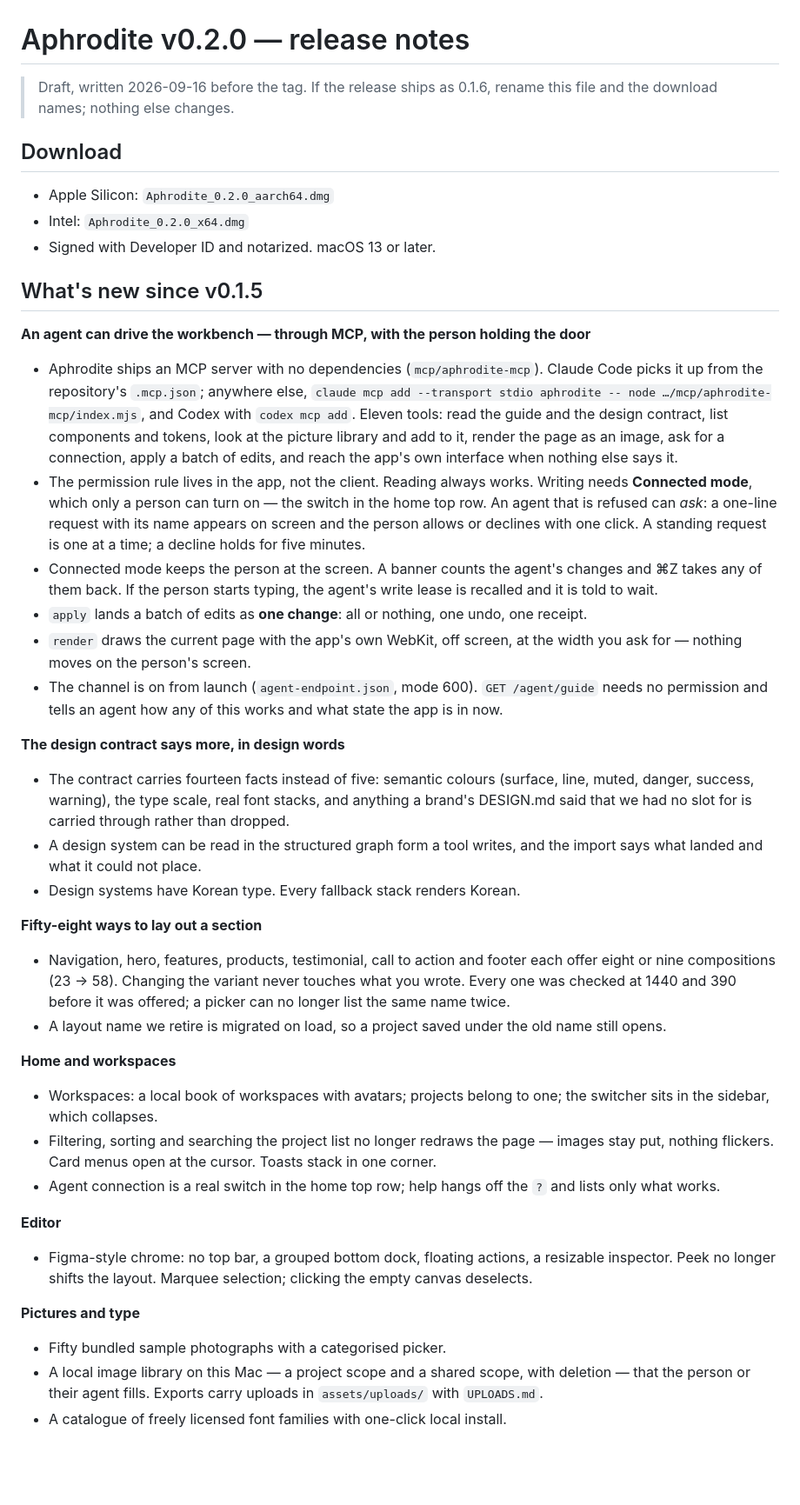
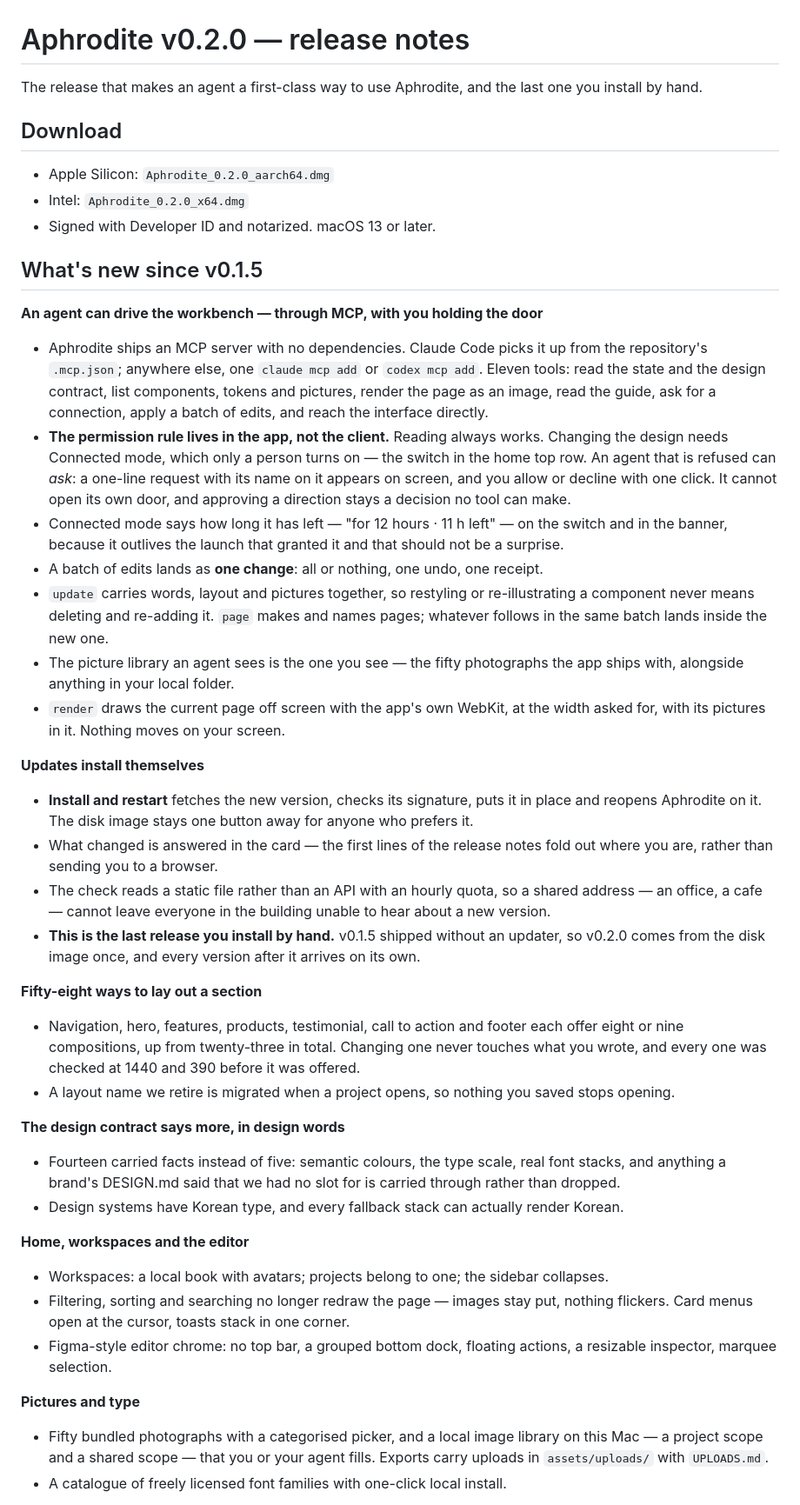
Before and after one commit to kwakseongjae/aphrodite-mela, a Markdown page: docs/RELEASE-NOTES-v0.2.0.md, the part around one of its changes. Shown at 87% size. Drawn GitHub-style; blank space fills up the shorter version.

Commit message:
Release notes for v0.2.0, written from what actually landed
The draft was written this morning and stopped at the MCP server. Since
then the day added an updater that installs itself, an update card rebuilt
after the owner called the old one ugly, four gaps in the tool surface that
evaluation run 4 found by using it, and a window that could not be closed.

Co-Authored-By: Claude Opus 5 (1M context) <noreply@anthropic.com>
Claude-Session: https://claude.ai/code/session_01MjtyEDy66NCw2sgH3Q2t4W

```diff
--- a/docs/RELEASE-NOTES-v0.2.0.md
+++ b/docs/RELEASE-NOTES-v0.2.0.md
@@ -1,6 +1,7 @@
 # Aphrodite v0.2.0 — release notes
 
-> Draft, written 2026-09-16 before the tag. If the release ships as 0.1.6, rename this file and the download names; nothing else changes.
+The release that makes an agent a first-class way to use Aphrodite, and the last one you install by
+hand.
 
 ## Download
 
@@ -10,33 +11,58 @@
 
 ## What's new since v0.1.5
 
-**An agent can drive the workbench — through MCP, with the person holding the door**
-- Aphrodite ships an MCP server with no dependencies (`mcp/aphrodite-mcp`). Claude Code picks it up from the repository's `.mcp.json`; anywhere else, `claude mcp add --transport stdio aphrodite -- node …/mcp/aphrodite-mcp/index.mjs`, and Codex with `codex mcp add`. Eleven tools: read the guide and the design contract, list components and tokens, look at the picture library and add to it, render the page as an image, ask for a connection, apply a batch of edits, and reach the app's own interface when nothing else says it.
-- The permission rule lives in the app, not the client. Reading always works. Writing needs **Connected mode**, which only a person can turn on — the switch in the home top row. An agent that is refused can *ask*: a one-line request with its name appears on screen and the person allows or declines with one click. A standing request is one at a time; a decline holds for five minutes.
-- Connected mode keeps the person at the screen. A banner counts the agent's changes and ⌘Z takes any of them back. If the person starts typing, the agent's write lease is recalled and it is told to wait.
-- `apply` lands a batch of edits as **one change**: all or nothing, one undo, one receipt.
-- `render` draws the current page with the app's own WebKit, off screen, at the width you ask for — nothing moves on the person's screen.
-- The channel is on from launch (`agent-endpoint.json`, mode 600). `GET /agent/guide` needs no permission and tells an agent how any of this works and what state the app is in now.
+**An agent can drive the workbench — through MCP, with you holding the door**
+- Aphrodite ships an MCP server with no dependencies. Claude Code picks it up from the repository's
+  `.mcp.json`; anywhere else, one `claude mcp add` or `codex mcp add`. Eleven tools: read the state
+  and the design contract, list components, tokens and pictures, render the page as an image, read
+  the guide, ask for a connection, apply a batch of edits, and reach the interface directly.
+- **The permission rule lives in the app, not the client.** Reading always works. Changing the
+  design needs Connected mode, which only a person turns on — the switch in the home top row. An
+  agent that is refused can *ask*: a one-line request with its name on it appears on screen, and
+  you allow or decline with one click. It cannot open its own door, and approving a direction stays
+  a decision no tool can make.
+- Connected mode says how long it has left — "for 12 hours · 11 h left" — on the switch and in the
+  banner, because it outlives the launch that granted it and that should not be a surprise.
+- A batch of edits lands as **one change**: all or nothing, one undo, one receipt.
+- `update` carries words, layout and pictures together, so restyling or re-illustrating a component
+  never means deleting and re-adding it. `page` makes and names pages; whatever follows in the same
+  batch lands inside the new one.
+- The picture library an agent sees is the one you see — the fifty photographs the app ships with,
+  alongside anything in your local folder.
+- `render` draws the current page off screen with the app's own WebKit, at the width asked for, with
+  its pictures in it. Nothing moves on your screen.
+
+**Updates install themselves**
+- **Install and restart** fetches the new version, checks its signature, puts it in place and
+  reopens Aphrodite on it. The disk image stays one button away for anyone who prefers it.
+- What changed is answered in the card — the first lines of the release notes fold out where you
+  are, rather than sending you to a browser.
+- The check reads a static file rather than an API with an hourly quota, so a shared address — an
+  office, a cafe — cannot leave everyone in the building unable to hear about a new version.
+- **This is the last release you install by hand.** v0.1.5 shipped without an updater, so v0.2.0
+  comes from the disk image once, and every version after it arrives on its own.
+
+**Fifty-eight ways to lay out a section**
+- Navigation, hero, features, products, testimonial, call to action and footer each offer eight or
+  nine compositions, up from twenty-three in total. Changing one never touches what you wrote, and
+  every one was checked at 1440 and 390 before it was offered.
+- A layout name we retire is migrated when a project opens, so nothing you saved stops opening.
 
 **The design contract says more, in design words**
-- The contract carries fourteen facts instead of five: semantic colours (surface, line, muted, danger, success, warning), the type scale, real font stacks, and anything a brand's DESIGN.md said that we had no slot for is carried through rather than dropped.
-- A design system can be read in the structured graph form a tool writes, and the import says what landed and what it could not place.
-- Design systems have Korean type. Every fallback stack renders Korean.
+- Fourteen carried facts instead of five: semantic colours, the type scale, real font stacks, and
+  anything a brand's DESIGN.md said that we had no slot for is carried through rather than dropped.
+- Design systems have Korean type, and every fallback stack can actually render Korean.
 
-**Fifty-eight ways to lay out a section**
-- Navigation, hero, features, products, testimonial, call to action and footer each offer eight or nine compositions (23 → 58). Changing the variant never touches what you wrote. Every one was checked at 1440 and 390 before it was offered; a picker can no longer list the same name twice.
-- A layout name we retire is migrated on load, so a project saved under the old name still opens.
-
-**Home and workspaces**
-- Workspaces: a local book of workspaces with avatars; projects belong to one; the switcher sits in the sidebar, which collapses.
-- Filtering, sorting and searching the project list no longer redraws the page — images stay put, nothing flickers. Card menus open at the cursor. Toasts stack in one corner.
-- Agent connection is a real switch in the home top row; help hangs off the `?` and lists only what works.
-
-**Editor**
-- Figma-style chrome: no top bar, a grouped bottom dock, floating actions, a resizable inspector. Peek no longer shifts the layout. Marquee selection; clicking the empty canvas deselects.
+**Home, workspaces and the editor**
+- Workspaces: a local book with avatars; projects belong to one; the sidebar collapses.
+- Filtering, sorting and searching no longer redraw the page — images stay put, nothing flickers.
+  Card menus open at the cursor, toasts stack in one corner.
+- Figma-style editor chrome: no top bar, a grouped bottom dock, floating actions, a resizable
+  inspector, marquee selection.
 
 **Pictures and type**
-- Fifty bundled sample photographs with a categorised picker.
-- A local image library on this Mac — a project scope and a shared scope, with deletion — that the person or their agent fills. Exports carry uploads in `assets/uploads/` with `UPLOADS.md`.
+- Fifty bundled photographs with a categorised picker, and a local image library on this Mac — a
+  project scope and a shared scope — that you or your agent fills. Exports carry uploads in
+  `assets/uploads/` with `UPLOADS.md`.
 - A catalogue of freely licensed font families with one-click local install.
 
```
Also changed, not shown: other parts of docs/RELEASE-NOTES-v0.2.0.md (+14 -7 lines).
